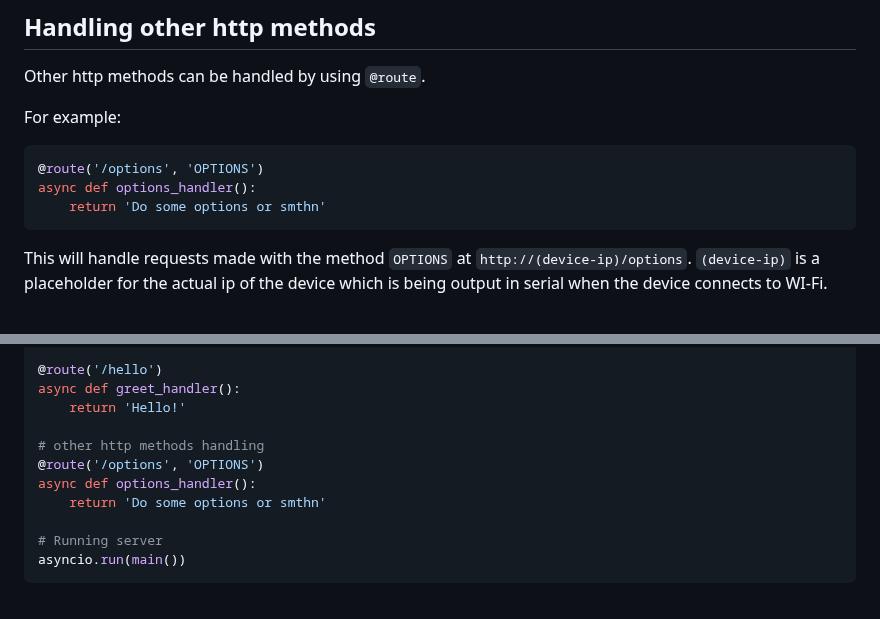
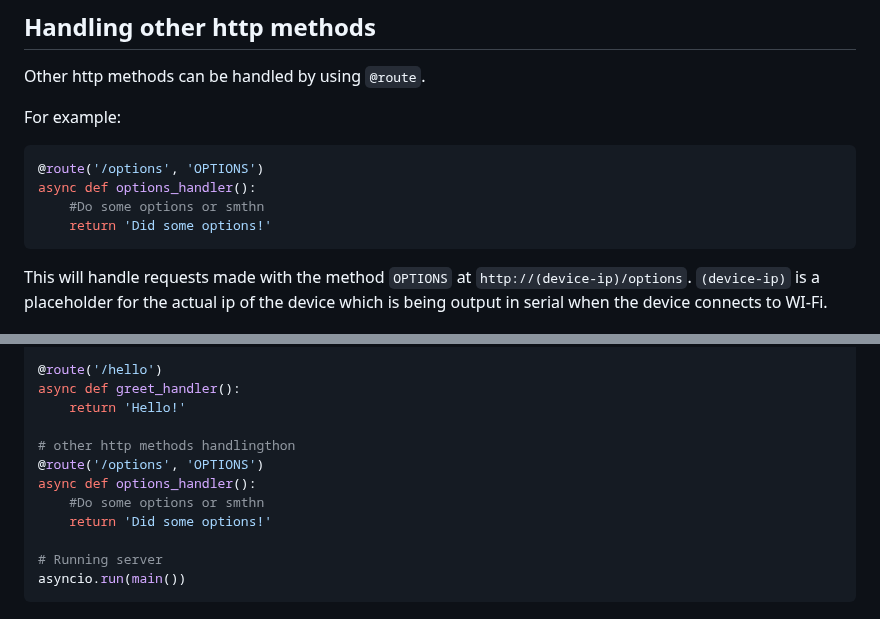
Before and after one commit to Lemon2311/MicroAPIgRESTion, a Markdown page: README.md, 2 parts joined by grey strips. Drawn GitHub-style.

````diff
--- a/README.md
+++ b/README.md
@@ -112,7 +112,8 @@ For example:
 ```python
 @route('/options', 'OPTIONS')
 async def options_handler():
-    return 'Do some options or smthn'
+    #Do some options or smthn
+    return 'Did some options!'
 ```
 This will handle requests made with the method `OPTIONS` at `http://(device-ip)/options`.
 `(device-ip)` is a placeholder for the actual ip of the device which is being output in serial when the device connects to WI-Fi.
@@ -200,10 +201,11 @@ async def hello_handler(name):
 async def greet_handler():
     return 'Hello!'
 
-# other http methods handling
+# other http methods handlingthon
 @route('/options', 'OPTIONS')
 async def options_handler():
-    return 'Do some options or smthn'
+    #Do some options or smthn
+    return 'Did some options!'
 
 # Running server
 asyncio.run(main())
````
